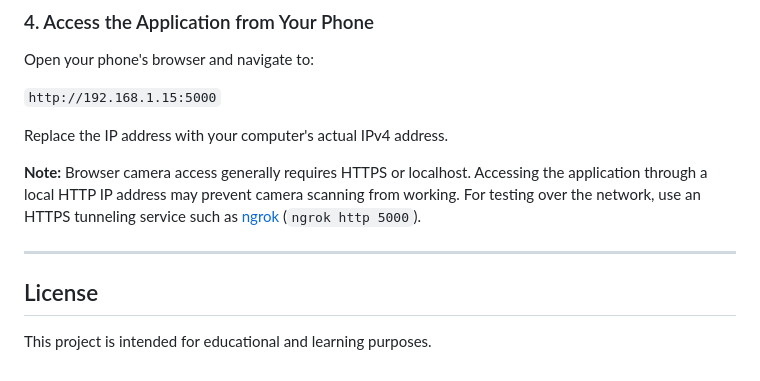
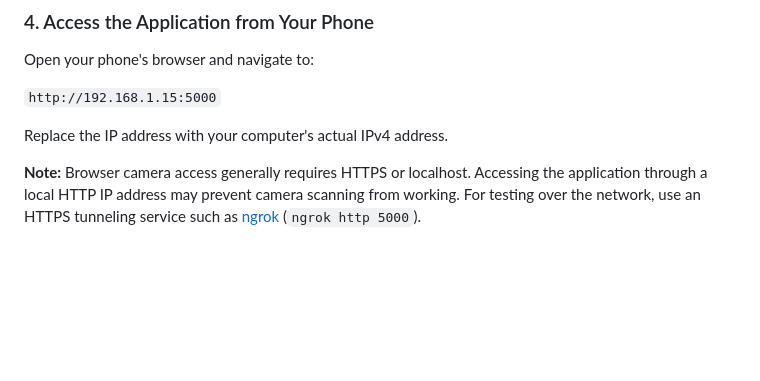
Before and after one commit to elyas-hassan/free-stuff-from-my-projects, a Markdown page: SmartAttendance/README.md, the part around the change. Rendered like a GitHub page; blank space fills up the shorter version.

```diff
--- a/SmartAttendance/README.md
+++ b/SmartAttendance/README.md
@@ -203,9 +203,3 @@ Open your phone's browser and navigate to:
 Replace the IP address with your computer's actual IPv4 address.
 
 **Note:** Browser camera access generally requires HTTPS or localhost. Accessing the application through a local HTTP IP address may prevent camera scanning from working. For testing over the network, use an HTTPS tunneling service such as [ngrok](https://ngrok.com/) (`ngrok http 5000`).
-
----
-
-## License
-
-This project is intended for educational and learning purposes.
```
